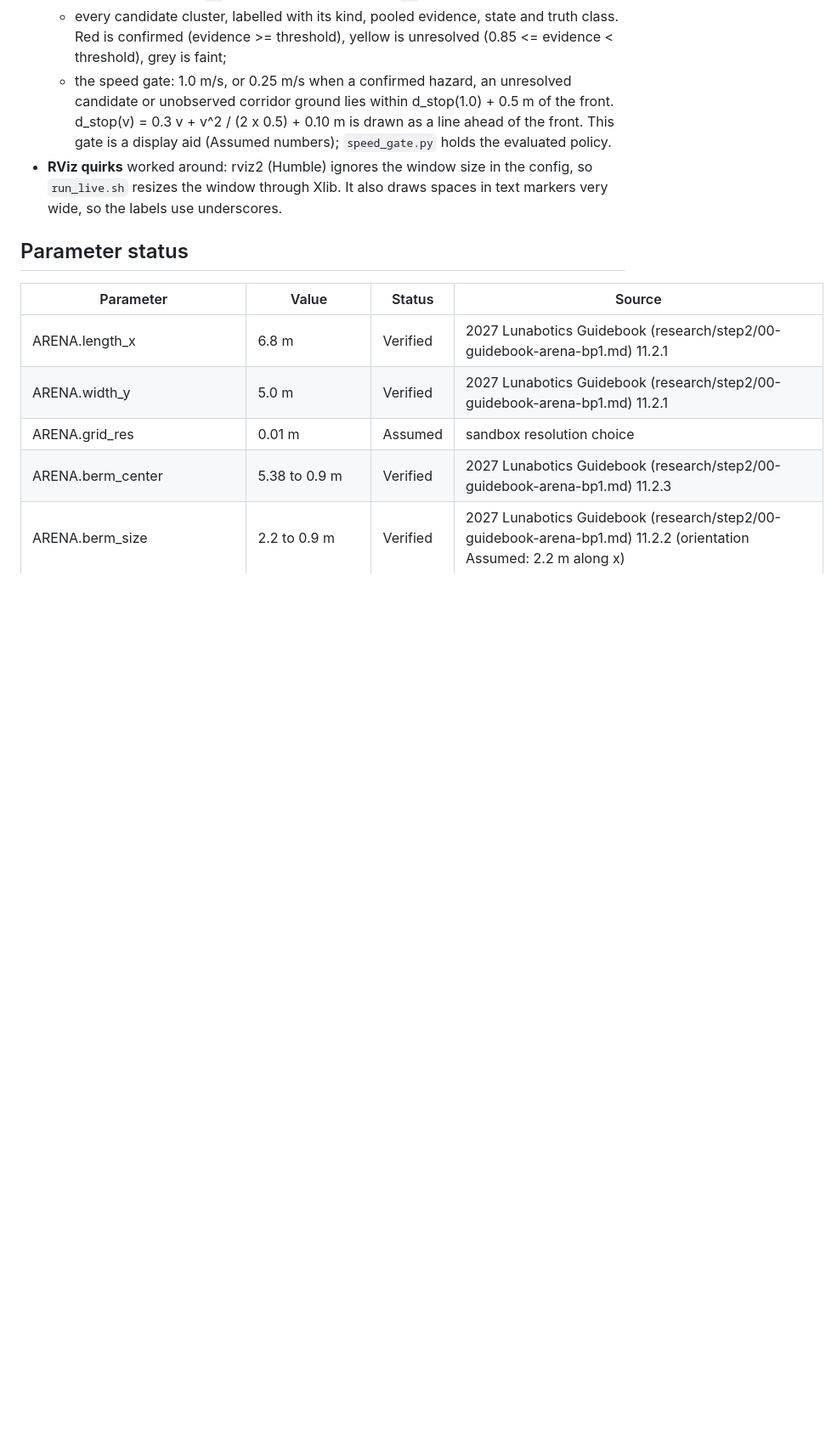
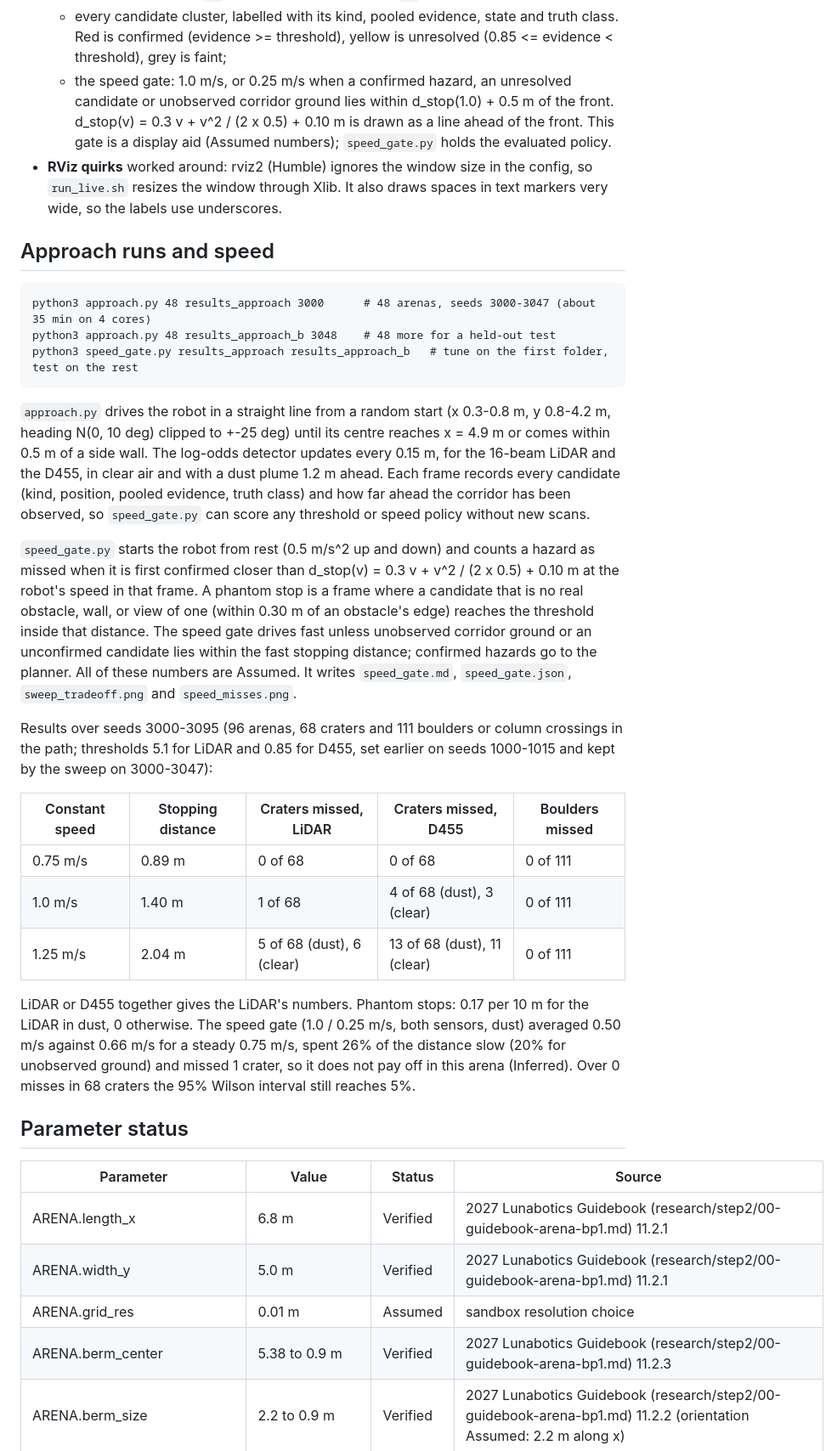
Before and after one commit to AngeloLandiza/lunabotics-d455-vislam, a Markdown page: sim/bp1_sandbox/README.md, the part around one of its changes. Shown at 85% size. Rendered like a GitHub page; blank space fills up the shorter version.

Commit message:
Document approach runs and the speed results in the BP-1 sandbox README
Co-Authored-By: Claude Opus 5.5 (1M context) <noreply@anthropic.com>
Claude-Session: https://claude.ai/code/session_01DhdYww2ugdyJGkGRKdFNKq

````diff
--- a/sim/bp1_sandbox/README.md
+++ b/sim/bp1_sandbox/README.md
@@ -94,6 +95,28 @@ Detection (logodds, two 4-frame approaches, clear air and a plume 0.8 m ahead):
   - every candidate cluster, labelled with its kind, pooled evidence, state and truth class. Red is confirmed (evidence >= threshold), yellow is unresolved (0.85 <= evidence < threshold), grey is faint;
   - the speed gate: 1.0 m/s, or 0.25 m/s when a confirmed hazard, an unresolved candidate or unobserved corridor ground lies within d_stop(1.0) + 0.5 m of the front. d_stop(v) = 0.3 v + v^2 / (2 x 0.5) + 0.10 m is drawn as a line ahead of the front. This gate is a display aid (Assumed numbers); `speed_gate.py` holds the evaluated policy.
 - **RViz quirks** worked around: rviz2 (Humble) ignores the window size in the config, so `run_live.sh` resizes the window through Xlib. It also draws spaces in text markers very wide, so the labels use underscores.
+
+## Approach runs and speed
+
+```
+python3 approach.py 48 results_approach 3000      # 48 arenas, seeds 3000-3047 (about 35 min on 4 cores)
+python3 approach.py 48 results_approach_b 3048    # 48 more for a held-out test
+python3 speed_gate.py results_approach results_approach_b   # tune on the first folder, test on the rest
+```
+
+`approach.py` drives the robot in a straight line from a random start (x 0.3-0.8 m, y 0.8-4.2 m, heading N(0, 10 deg) clipped to +-25 deg) until its centre reaches x = 4.9 m or comes within 0.5 m of a side wall. The log-odds detector updates every 0.15 m, for the 16-beam LiDAR and the D455, in clear air and with a dust plume 1.2 m ahead. Each frame records every candidate (kind, position, pooled evidence, truth class) and how far ahead the corridor has been observed, so `speed_gate.py` can score any threshold or speed policy without new scans.
+
+`speed_gate.py` starts the robot from rest (0.5 m/s^2 up and down) and counts a hazard as missed when it is first confirmed closer than d_stop(v) = 0.3 v + v^2 / (2 x 0.5) + 0.10 m at the robot's speed in that frame. A phantom stop is a frame where a candidate that is no real obstacle, wall, or view of one (within 0.30 m of an obstacle's edge) reaches the threshold inside that distance. The speed gate drives fast unless unobserved corridor ground or an unconfirmed candidate lies within the fast stopping distance; confirmed hazards go to the planner. All of these numbers are Assumed. It writes `speed_gate.md`, `speed_gate.json`, `sweep_tradeoff.png` and `speed_misses.png`.
+
+Results over seeds 3000-3095 (96 arenas, 68 craters and 111 boulders or column crossings in the path; thresholds 5.1 for LiDAR and 0.85 for D455, set earlier on seeds 1000-1015 and kept by the sweep on 3000-3047):
+
+| Constant speed | Stopping distance | Craters missed, LiDAR | Craters missed, D455 | Boulders missed |
+| --- | --- | --- | --- | --- |
+| 0.75 m/s | 0.89 m | 0 of 68 | 0 of 68 | 0 of 111 |
+| 1.0 m/s | 1.40 m | 1 of 68 | 4 of 68 (dust), 3 (clear) | 0 of 111 |
+| 1.25 m/s | 2.04 m | 5 of 68 (dust), 6 (clear) | 13 of 68 (dust), 11 (clear) | 0 of 111 |
+
+LiDAR or D455 together gives the LiDAR's numbers. Phantom stops: 0.17 per 10 m for the LiDAR in dust, 0 otherwise. The speed gate (1.0 / 0.25 m/s, both sensors, dust) averaged 0.50 m/s against 0.66 m/s for a steady 0.75 m/s, spent 26% of the distance slow (20% for unobserved ground) and missed 1 crater, so it does not pay off in this arena (Inferred). Over 0 misses in 68 craters the 95% Wilson interval still reaches 5%.
 
 ## Parameter status
 
````
Also changed, not shown: other parts of sim/bp1_sandbox/README.md (+1 -0 lines).
